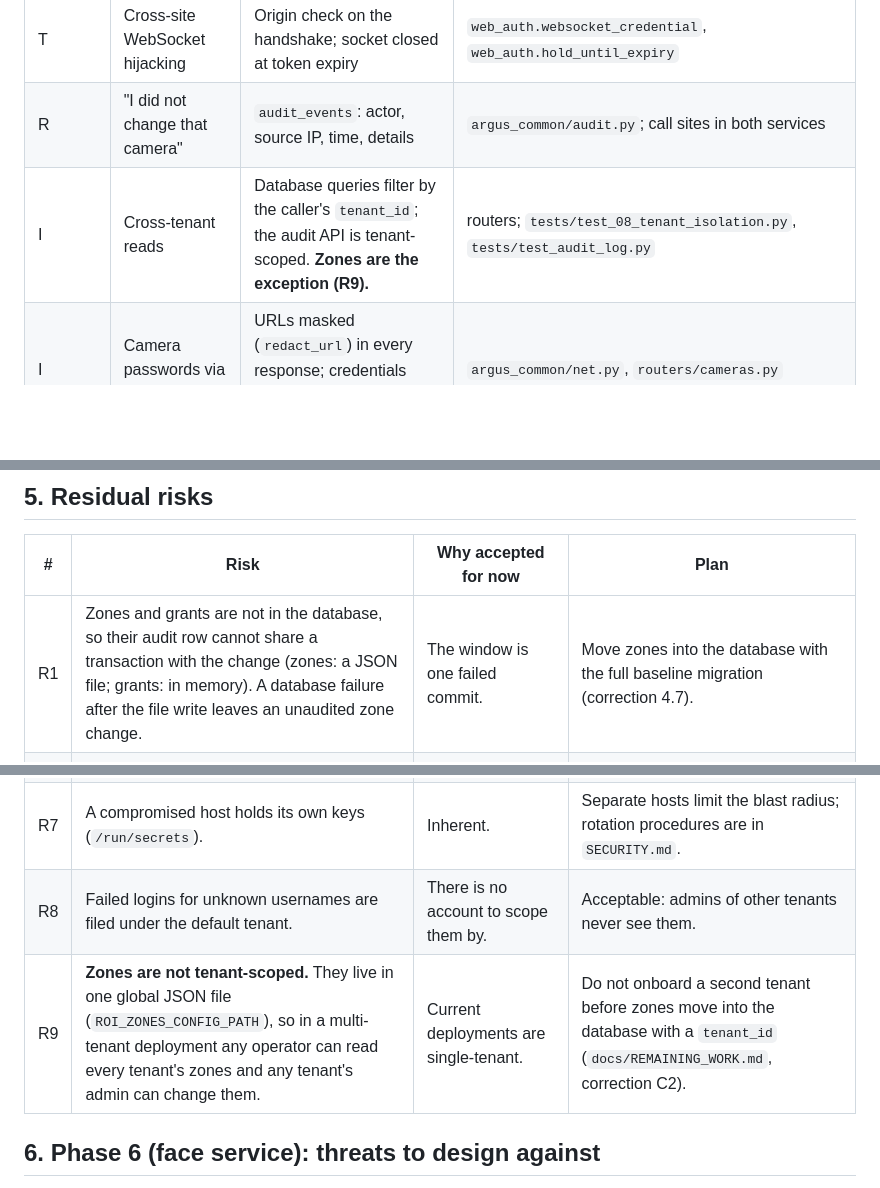
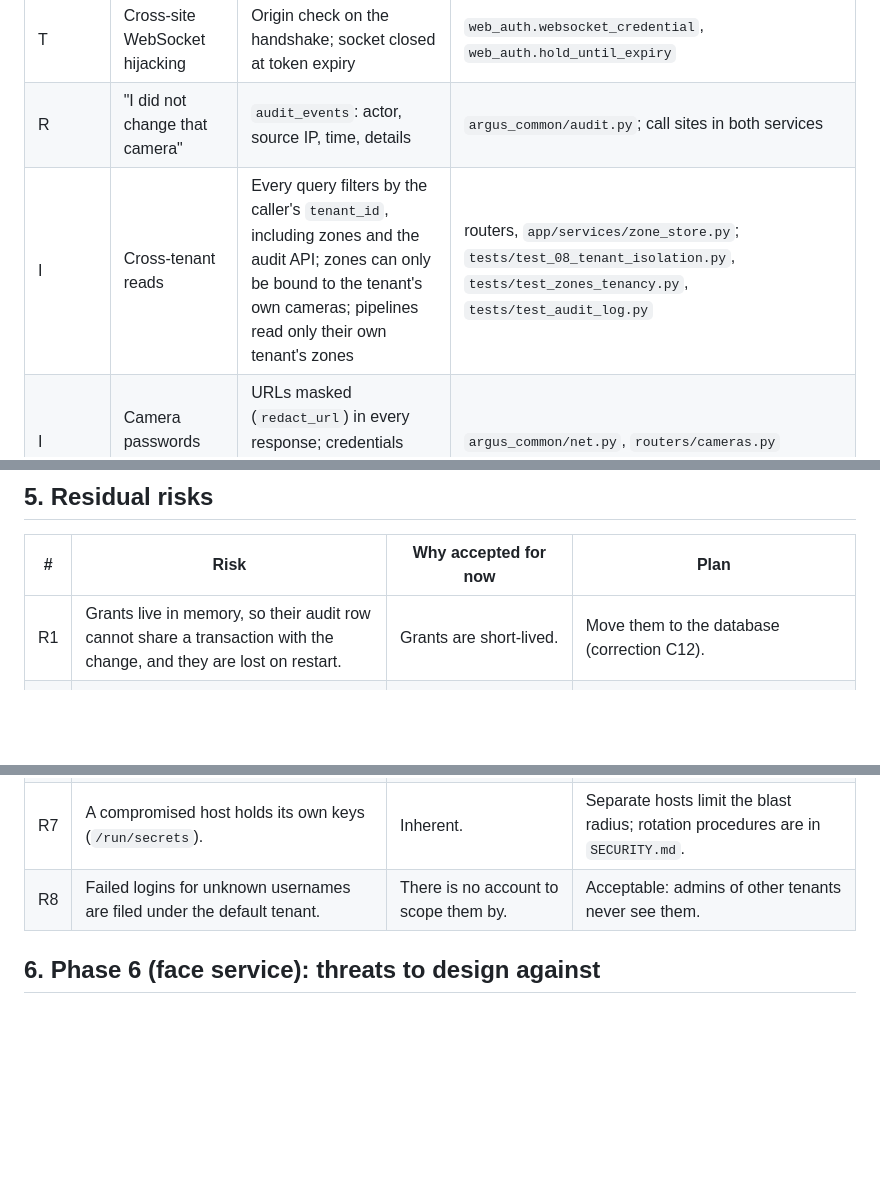
Before and after one commit to AakashBhat1/argus, a Markdown page: docs/threat-model.md, 3 parts joined by grey strips. Rendered like a GitHub page; blank space fills up the shorter version.

Commit message:
docs: zones are tenant-scoped; add the import step to upgrading
Co-Authored-By: Claude Opus 5.5 <noreply@anthropic.com>

```diff
--- a/docs/threat-model.md
+++ b/docs/threat-model.md
@@ -58,7 +58,7 @@ that the design starts from them.
 | T | CSRF on cookie-authenticated writes | CSRF header plus Origin check against `CORS_ORIGINS` | `web_auth.check_same_origin`, `web_auth.http_credential` |
 | T | Cross-site WebSocket hijacking | Origin check on the handshake; socket closed at token expiry | `web_auth.websocket_credential`, `web_auth.hold_until_expiry` |
 | R | "I did not change that camera" | `audit_events`: actor, source IP, time, details | `argus_common/audit.py`; call sites in both services |
-| I | Cross-tenant reads | Database queries filter by the caller's `tenant_id`; the audit API is tenant-scoped. **Zones are the exception (R9).** | routers; `tests/test_08_tenant_isolation.py`, `tests/test_audit_log.py` |
+| I | Cross-tenant reads | Every query filters by the caller's `tenant_id`, including zones and the audit API; zones can only be bound to the tenant's own cameras; pipelines read only their own tenant's zones | routers, `app/services/zone_store.py`; `tests/test_08_tenant_isolation.py`, `tests/test_zones_tenancy.py`, `tests/test_audit_log.py` |
 | I | Camera passwords via the API | URLs masked (`redact_url`) in every response; credentials restored server-side on edit | `argus_common/net.py`, `routers/cameras.py` |
 | I | XSS reading tokens | Tokens are not script-readable; security headers | `deploy/nginx/snippets/security-headers.conf` (CSP still allows inline scripts: R3) |
 | D | Request floods, expensive snapshots | Per-IP limits; snapshots 30/min per session; per-IP connection cap | `10-gateway.conf.template` |
@@ -115,7 +115,7 @@ that the design starts from them.
 
 | # | Risk | Why accepted for now | Plan |
 |---|---|---|---|
-| R1 | Zones and grants are not in the database, so their audit row cannot share a transaction with the change (zones: a JSON file; grants: in memory). A database failure after the file write leaves an unaudited zone change. | The window is one failed commit. | Move zones into the database with the full baseline migration (correction 4.7). |
+| R1 | Grants live in memory, so their audit row cannot share a transaction with the change, and they are lost on restart. | Grants are short-lived. | Move them to the database (correction C12). |
 | R2 | The surveillance schema still comes from `create_all`; the Alembic baseline is stamp-only. | New migrations are guarded; the round-trip runs in CI. | Full baseline migration (4.7, `docs/REMAINING_WORK.md`). |
 | R3 | The CSP allows `'unsafe-inline'` scripts (Next.js). | No known injection point; tokens are not script-readable. | Nonce CSP through Next.js middleware (4.4). |
 | R4 | Application logs contain usernames and IPs. | Needed for operations; rotation of 30 days or less is documented. | Hash or drop them (4.9). |
@@ -123,7 +123,6 @@ that the design starts from them.
 | R6 | Trivy is report-only; the Python images carry HIGH findings in setuptools' vendored packages (setuptools held at 80.9 for deep-sort's `pkg_resources`). | Build-time code, not reachable at runtime. | Replace deep-sort's embedder or vendor the tracker; then make Trivy blocking. |
 | R7 | A compromised host holds its own keys (`/run/secrets`). | Inherent. | Separate hosts limit the blast radius; rotation procedures are in `SECURITY.md`. |
 | R8 | Failed logins for unknown usernames are filed under the default tenant. | There is no account to scope them by. | Acceptable: admins of other tenants never see them. |
-| R9 | **Zones are not tenant-scoped.** They live in one global JSON file (`ROI_ZONES_CONFIG_PATH`), so in a multi-tenant deployment any operator can read every tenant's zones and any tenant's admin can change them. | Current deployments are single-tenant. | Do not onboard a second tenant before zones move into the database with a `tenant_id` (`docs/REMAINING_WORK.md`, correction C2). |
 
 ## 6. Phase 6 (face service): threats to design against
 
```
Also changed, not shown: docs/upgrading.md (+14 -2 lines).
